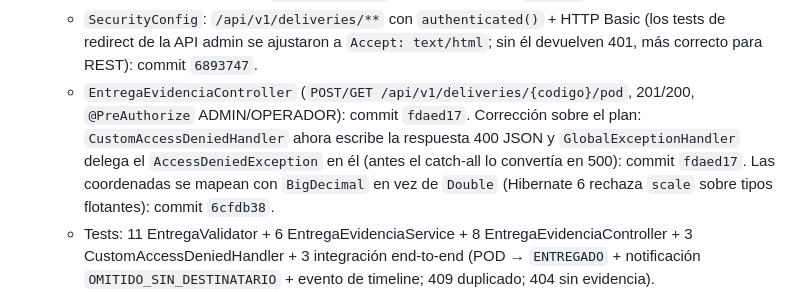
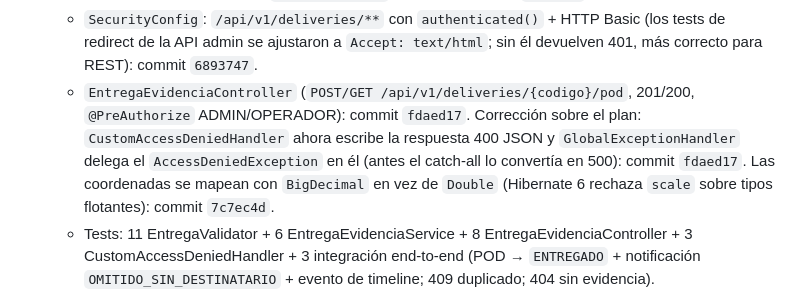
Before and after one commit to DAW1BSergiomg26/Envios_Paraguay_CMS, a Markdown page: docs/handoff.md, the part around the change. GitHub-like rendering.

Commit message:
docs: fix commit hash reference for BigDecimal correction

```diff
--- a/docs/handoff.md
+++ b/docs/handoff.md
@@ -74,7 +74,7 @@ Servicios del compose: `db` (MySQL), `app`, `nginx`, `certbot`, `prometheus`, `g
    - `EntregaValidator` (Base64 + magic bytes PNG `0x89PNG`, tamaño máx. firma 5 MB, rangos GPS) + DTOs `RegistrarEntregaRequest` y `EntregaEvidenciaDto`: commit `c32c914`.
    - `EntregaEvidenciaService` transaccional (`registrarEntrega` valida → persiste → `actualizarEstado(codigo,"ENTREGADO")` → `crearEvento` → `@CacheEvict` dashboard; 409 duplicado / 404 inexistente; `obtenerEntrega` read-only): commit `0a45138`.
    - `SecurityConfig`: `/api/v1/deliveries/**` con `authenticated()` + HTTP Basic (los tests de redirect de la API admin se ajustaron a `Accept: text/html`; sin él devuelven 401, más correcto para REST): commit `6893747`.
-   - `EntregaEvidenciaController` (`POST/GET /api/v1/deliveries/{codigo}/pod`, 201/200, `@PreAuthorize` ADMIN/OPERADOR): commit `fdaed17`. Corrección sobre el plan: `CustomAccessDeniedHandler` ahora escribe la respuesta 400 JSON y `GlobalExceptionHandler` delega el `AccessDeniedException` en él (antes el catch-all lo convertía en 500): commit `fdaed17`. Las coordenadas se mapean con `BigDecimal` en vez de `Double` (Hibernate 6 rechaza `scale` sobre tipos flotantes): commit `6cfdb38`.
+   - `EntregaEvidenciaController` (`POST/GET /api/v1/deliveries/{codigo}/pod`, 201/200, `@PreAuthorize` ADMIN/OPERADOR): commit `fdaed17`. Corrección sobre el plan: `CustomAccessDeniedHandler` ahora escribe la respuesta 400 JSON y `GlobalExceptionHandler` delega el `AccessDeniedException` en él (antes el catch-all lo convertía en 500): commit `fdaed17`. Las coordenadas se mapean con `BigDecimal` en vez de `Double` (Hibernate 6 rechaza `scale` sobre tipos flotantes): commit `7c7ec4d`.
    - Tests: 11 EntregaValidator + 6 EntregaEvidenciaService + 8 EntregaEvidenciaController + 3 CustomAccessDeniedHandler + 3 integración end-to-end (POD → `ENTREGADO` + notificación `OMITIDO_SIN_DESTINATARIO` + evento de timeline; 409 duplicado; 404 sin evidencia).
 9. **Sprint de Optimización y Resiliencia** (post k6, 2026-07-31):
    - `commons-pool2` añadido al pom para activar el pool de conexiones Lettuce (sin él, las props de pool se ignoraban): commit de Task 1 (`bd56610`).
```
